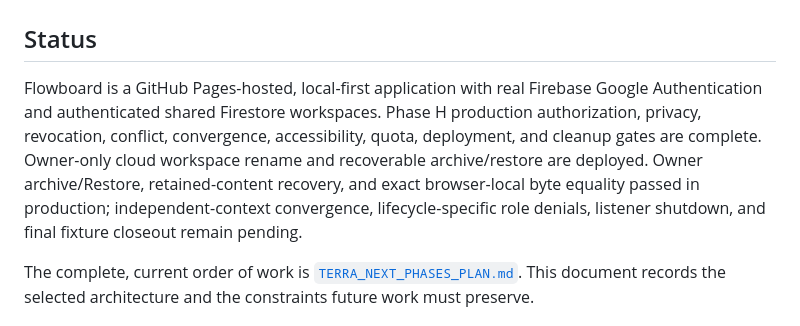
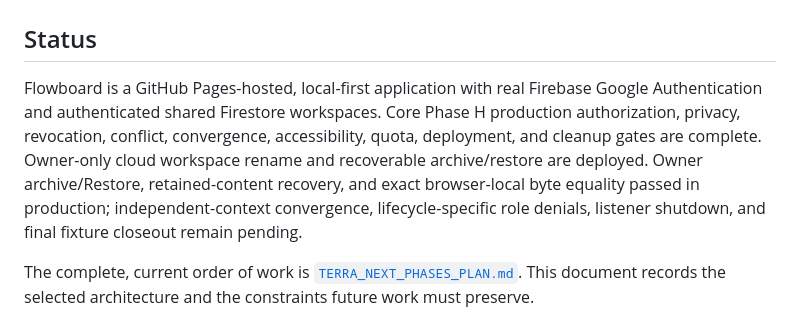
Before and after one commit to kcchanai/UH-Trello, a Markdown page: COLLABORATION_ARCHITECTURE.md, the part around the change. GitHub-like rendering.

Commit message:
Clarify lifecycle convergence status

```diff
--- a/COLLABORATION_ARCHITECTURE.md
+++ b/COLLABORATION_ARCHITECTURE.md
@@ -2,7 +2,7 @@
 
 ## Status
 
-Flowboard is a GitHub Pages-hosted, local-first application with real Firebase Google Authentication and authenticated shared Firestore workspaces. Phase H production authorization, privacy, revocation, conflict, convergence, accessibility, quota, deployment, and cleanup gates are complete. Owner-only cloud workspace rename and recoverable archive/restore are deployed. Owner archive/Restore, retained-content recovery, and exact browser-local byte equality passed in production; independent-context convergence, lifecycle-specific role denials, listener shutdown, and final fixture closeout remain pending.
+Flowboard is a GitHub Pages-hosted, local-first application with real Firebase Google Authentication and authenticated shared Firestore workspaces. Core Phase H production authorization, privacy, revocation, conflict, convergence, accessibility, quota, deployment, and cleanup gates are complete. Owner-only cloud workspace rename and recoverable archive/restore are deployed. Owner archive/Restore, retained-content recovery, and exact browser-local byte equality passed in production; independent-context convergence, lifecycle-specific role denials, listener shutdown, and final fixture closeout remain pending.
 
 The complete, current order of work is [`TERRA_NEXT_PHASES_PLAN.md`](TERRA_NEXT_PHASES_PLAN.md). This document records the selected architecture and the constraints future work must preserve.
 
```
